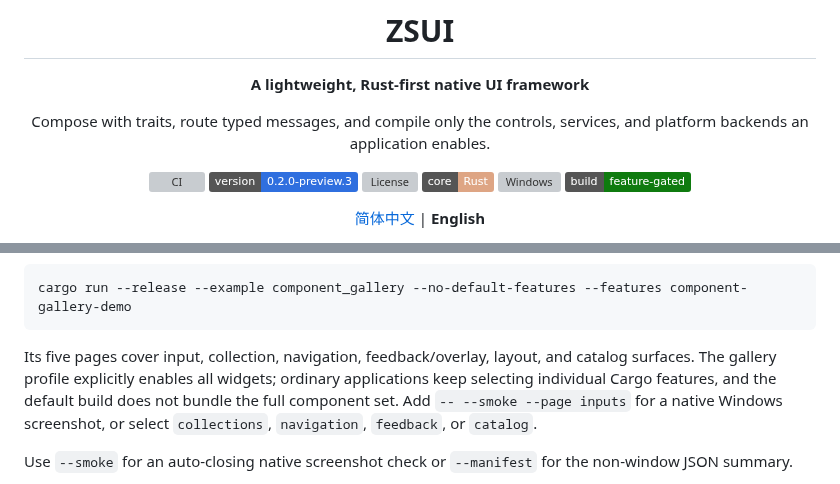
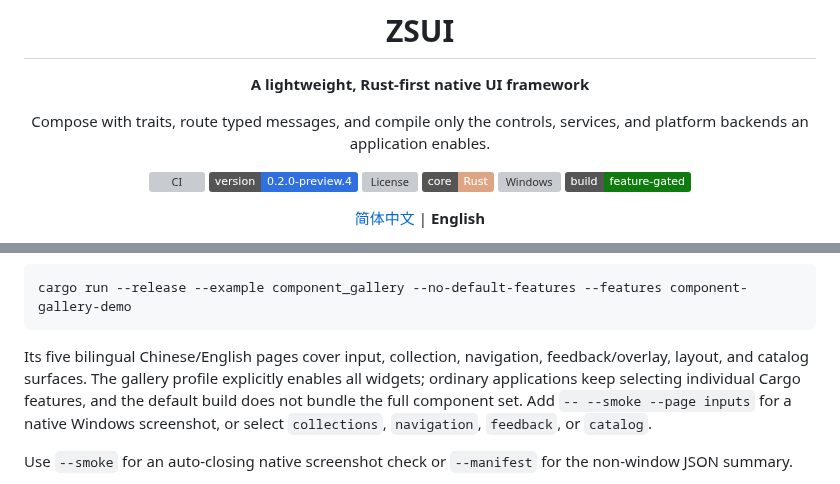
Before and after one commit to qiu7824/zsui, a Markdown page: README.en.md, 2 parts joined by grey strips. Drawn GitHub-style; badges without logos; grey boxes are pictures that could not be loaded.

````diff
--- a/README.en.md
+++ b/README.en.md
@@ -8,7 +8,7 @@ Compose with traits, route typed messages, and compile only the controls,
 services, and platform backends an application enables.
 
 [![CI](https://github.com/qiu7824/zsui/actions/workflows/ci.yml/badge.svg)](https://github.com/qiu7824/zsui/actions/workflows/ci.yml)
-![Version](https://img.shields.io/badge/version-0.2.0--preview.3-2f6fdf)
+![Version](https://img.shields.io/badge/version-0.2.0--preview.4-2f6fdf)
 [![License](https://img.shields.io/github/license/qiu7824/zsui)](LICENSE)
 ![Core](https://img.shields.io/badge/core-Rust-dea584)
 ![Windows](https://img.shields.io/badge/Windows-Win32%20%2F%20GDI%2B-0078d4)
@@ -400,10 +400,10 @@ Run the complete, opt-in component gallery with:
 cargo run --release --example component_gallery --no-default-features --features component-gallery-demo
 ```
 
-Its five pages cover input, collection, navigation, feedback/overlay, layout,
-and catalog surfaces. The gallery profile explicitly enables all widgets;
-ordinary applications keep selecting individual Cargo features, and the
-default build does not bundle the full component set. Add
+Its five bilingual Chinese/English pages cover input, collection, navigation,
+feedback/overlay, layout, and catalog surfaces. The gallery profile explicitly
+enables all widgets; ordinary applications keep selecting individual Cargo
+features, and the default build does not bundle the full component set. Add
 `-- --smoke --page inputs` for a native Windows screenshot, or select
 `collections`, `navigation`, `feedback`, or `catalog`.
 
````
Also changed, not shown: README.md (+4 -3 lines), docs/releases/v0.2.0-preview.4.md (added, +60 -0 lines), docs/images/component-gallery-preview4-catalog.png (added), docs/images/component-gallery-preview4-collections.png (added), docs/images/component-gallery-preview4-feedback.png (added), docs/images/component-gallery-preview4-inputs.png (added), docs/images/component-gallery-preview4-navigation.png (added), 6 other files.
